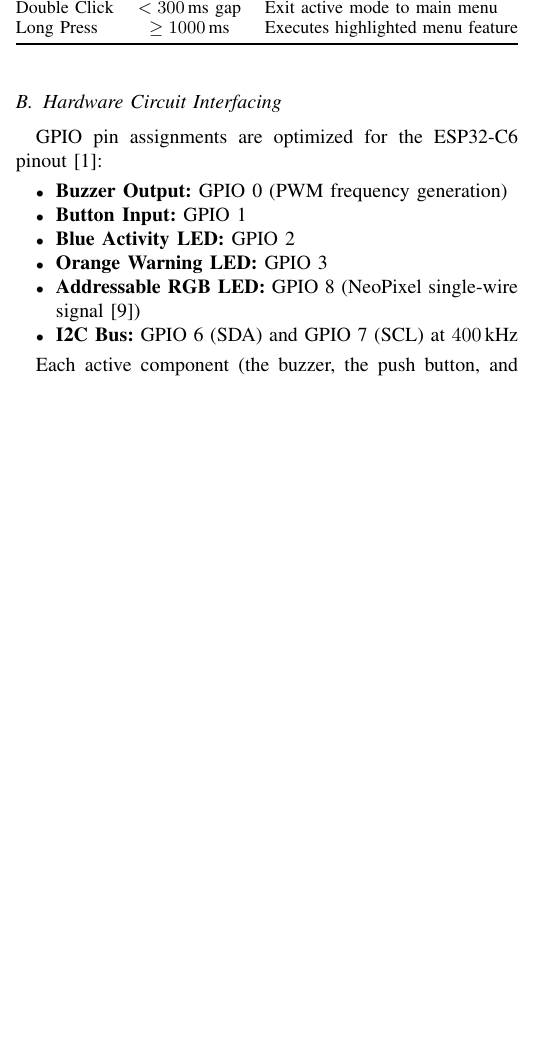
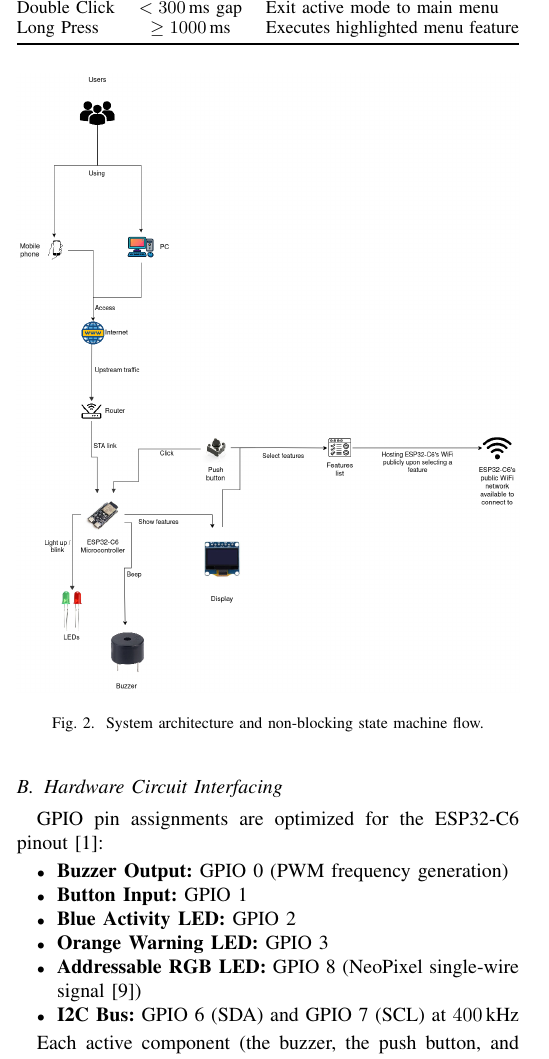
Before and after one commit to Tashar02/rogue_wifi_ap_detector, a LaTeX paper (rogue-wifi-ap-detector/report.tex): part of one column of page 2 of 4 before the commit and part of one column of page 2 of 5 after it, cut so that both start at the same text, the shorter picture padded with empty space. Compiled offline with pdfLaTeX.

Commit message:
report: Add system architecture diagram
Signed-off-by: Tashfin Shakeer Rhythm <tashfinshakeerrhythm@gmail.com>

```diff
--- a/rogue-wifi-ap-detector/report.tex
+++ b/rogue-wifi-ap-detector/report.tex
@@ -121,12 +121,12 @@ Long Press & $\ge 1000\,\text{ms}$ & Executes highlighted menu feature \\
 \end{table}
 
 % TODO: System Architecture Diagram
-% \begin{figure}[htbp]
-%   \centering
-%   \includegraphics[width=\columnwidth]{system_architecture.png}
-%   \caption{System architecture and non-blocking state machine flow.}
-%   \label{fig:system_architecture}
-% \end{figure}
+\begin{figure}[htbp]
+  \centering
+  \includegraphics[width=\columnwidth]{system_architecture.png}
+  \caption{System architecture and non-blocking state machine flow.}
+  \label{fig:system_architecture}
+\end{figure}
 
 \subsection{Hardware Circuit Interfacing}
 GPIO pin assignments are optimized for the ESP32-C6 pinout \cite{esp32c6}:
```
Also changed, not shown: rogue-wifi-ap-detector/system_architecture.png (added).
